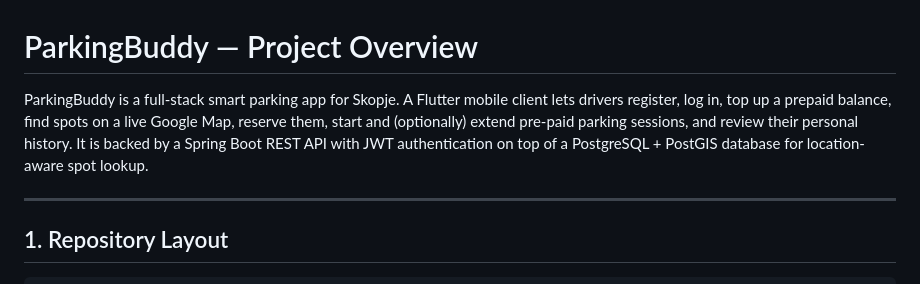
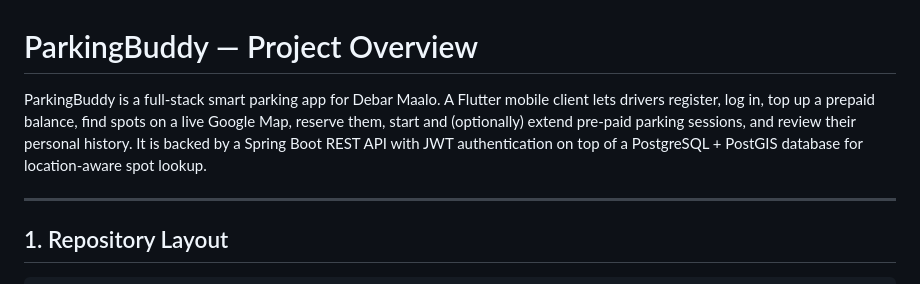
Before and after one commit to Flipero23/ParkingBuddy, a Markdown page: README.md, the part around the change. GitHub-like rendering.

```diff
--- a/README.md
+++ b/README.md
@@ -1,6 +1,6 @@
 # ParkingBuddy — Project Overview
 
-ParkingBuddy is a full-stack smart parking app for Skopje. A Flutter mobile client lets drivers register, log in, top up a prepaid balance, find spots on a live Google Map, reserve them, start and (optionally) extend pre-paid parking sessions, and review their personal history. It is backed by a Spring Boot REST API with JWT authentication on top of a PostgreSQL + PostGIS database for location-aware spot lookup.
+ParkingBuddy is a full-stack smart parking app for Debar Maalo. A Flutter mobile client lets drivers register, log in, top up a prepaid balance, find spots on a live Google Map, reserve them, start and (optionally) extend pre-paid parking sessions, and review their personal history. It is backed by a Spring Boot REST API with JWT authentication on top of a PostgreSQL + PostGIS database for location-aware spot lookup.
 
 ---
 
```
